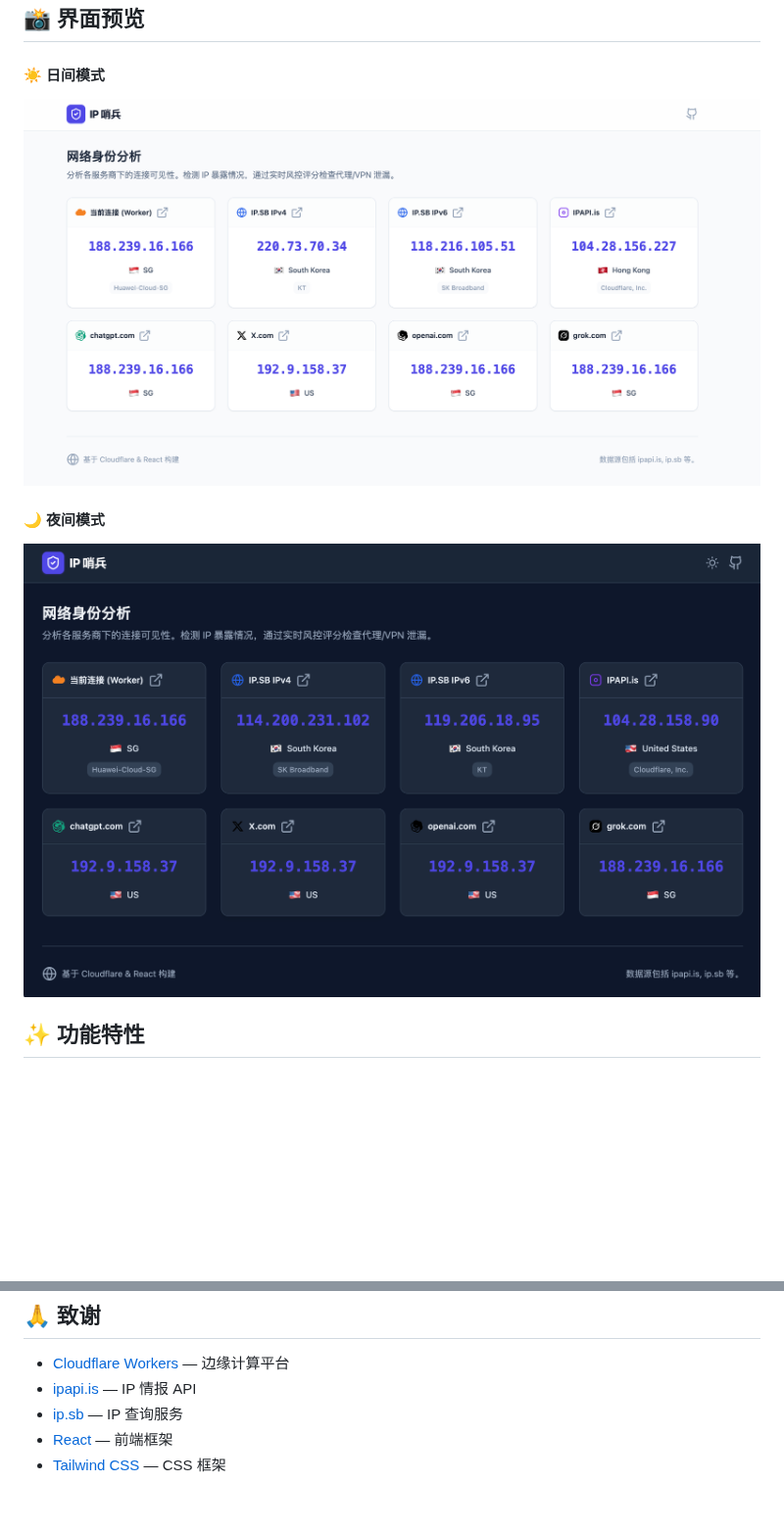
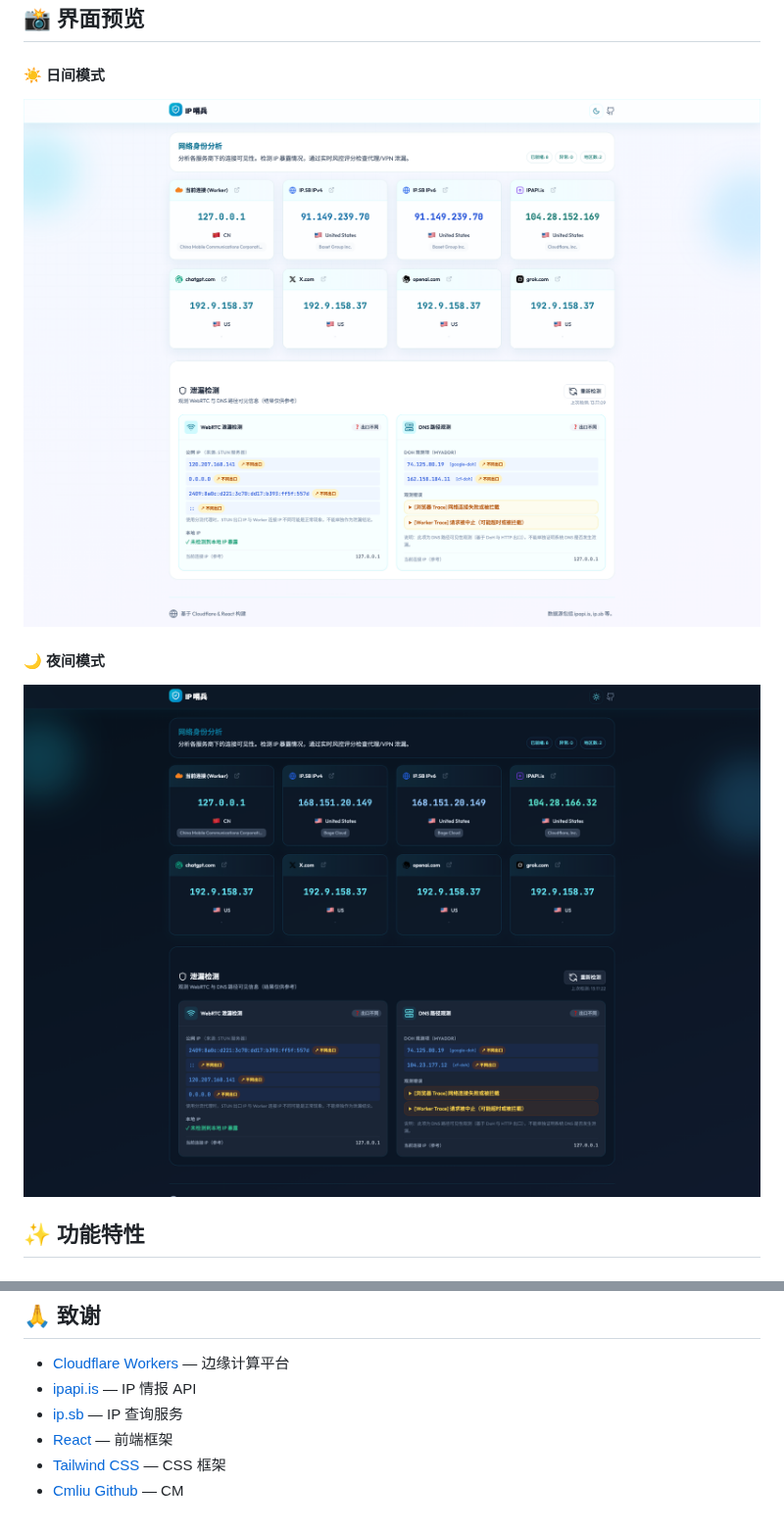
Before and after one commit to jy02739244/ip-query-worker, a Markdown page: README.md, 2 parts joined by grey strips. Shown at 98% size. GitHub-like rendering; pictures changed too: docs/screenshot-dark.png, docs/screenshot.png; blank space fills up the shorter version.

```diff
--- a/README.md
+++ b/README.md
@@ -208,3 +208,4 @@ ip-query-worker/
 - [ip.sb](https://ip.sb/) — IP 查询服务
 - [React](https://react.dev/) — 前端框架
 - [Tailwind CSS](https://tailwindcss.com/) — CSS 框架
+- [Cmliu Github](https://github.com/cmliu) — CM
```
Also changed, not shown: 3 other files.
